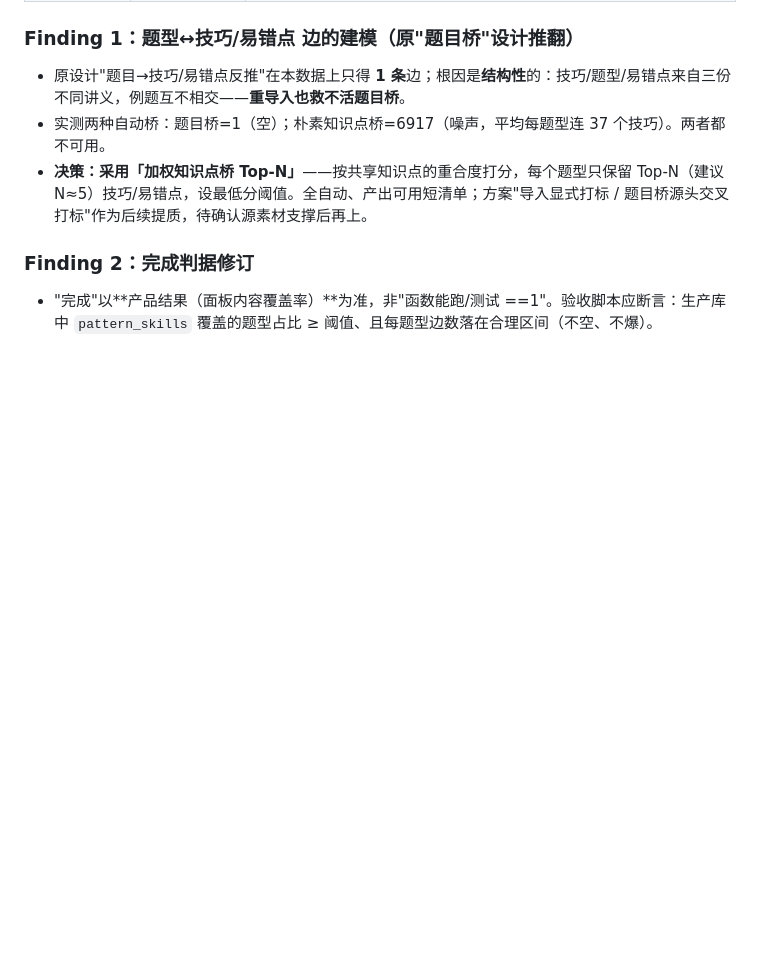
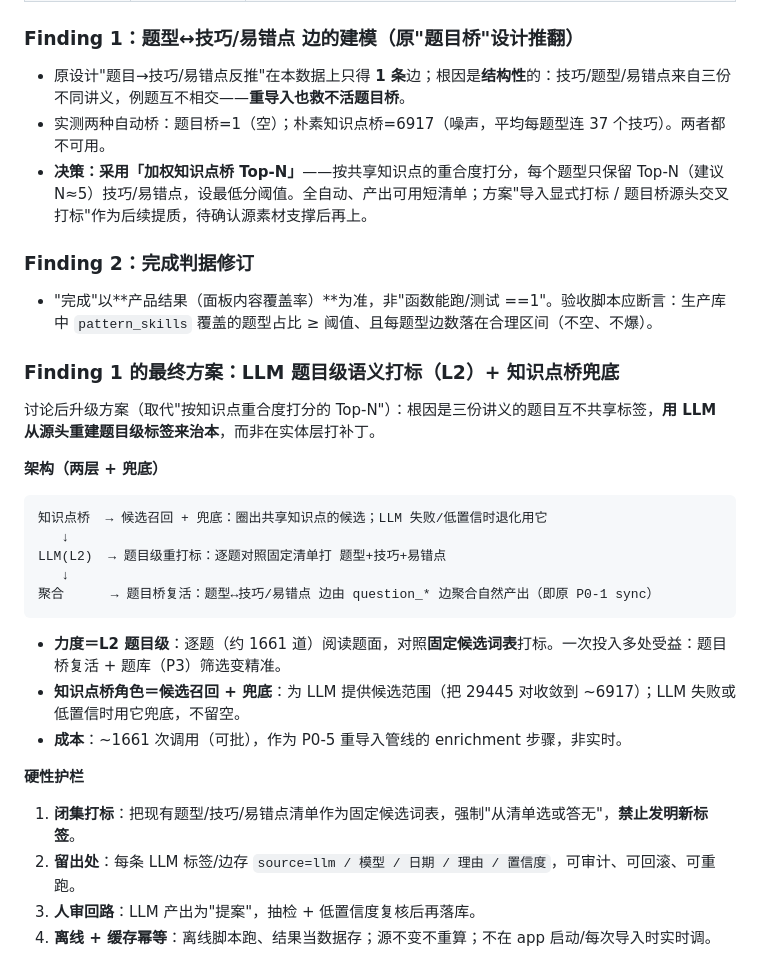
Before and after one commit to pandonix/k12_math, a Markdown page: plans/learning-map-v2/PLAN.md, the part around the change. Rendered like a GitHub page; blank space fills up the shorter version.

````diff
--- a/plans/learning-map-v2/PLAN.md
+++ b/plans/learning-map-v2/PLAN.md
@@ -162,3 +162,26 @@ flowchart LR
 
 ### Finding 2：完成判据修订
 - "完成"以**产品结果（面板内容覆盖率）**为准，非"函数能跑/测试 ==1"。验收脚本应断言：生产库中 `pattern_skills` 覆盖的题型占比 ≥ 阈值、且每题型边数落在合理区间（不空、不爆）。
+
+### Finding 1 的最终方案：LLM 题目级语义打标（L2）+ 知识点桥兜底
+
+讨论后升级方案（取代"按知识点重合度打分的 Top-N"）：根因是三份讲义的题目互不共享标签，**用 LLM 从源头重建题目级标签来治本**，而非在实体层打补丁。
+
+**架构（两层 + 兜底）**
+```
+知识点桥  → 候选召回 + 兜底：圈出共享知识点的候选；LLM 失败/低置信时退化用它
+   ↓
+LLM(L2)  → 题目级重打标：逐题对照固定清单打 题型+技巧+易错点
+   ↓
+聚合      → 题目桥复活：题型↔技巧/易错点 边由 question_* 边聚合自然产出（即原 P0-1 sync）
+```
+
+- **力度＝L2 题目级**：逐题（约 1661 道）阅读题面，对照**固定候选词表**打标。一次投入多处受益：题目桥复活 + 题库（P3）筛选变精准。
+- **知识点桥角色＝候选召回 + 兜底**：为 LLM 提供候选范围（把 29445 对收敛到 ~6917）；LLM 失败或低置信时用它兜底，不留空。
+- **成本**：~1661 次调用（可批），作为 P0-5 重导入管线的 enrichment 步骤，非实时。
+
+**硬性护栏**
+1. **闭集打标**：把现有题型/技巧/易错点清单作为固定候选词表，强制"从清单选或答无"，**禁止发明新标签**。
+2. **留出处**：每条 LLM 标签/边存 `source=llm / 模型 / 日期 / 理由 / 置信度`，可审计、可回滚、可重跑。
+3. **人审回路**：LLM 产出为"提案"，抽检 + 低置信度复核后再落库。
+4. **离线 + 缓存幂等**：离线脚本跑、结果当数据存；源不变不重算；不在 app 启动/每次导入时实时调。
````
Also changed, not shown: plans/learning-map-v2/PROGRESS.md (+8 -3 lines).
